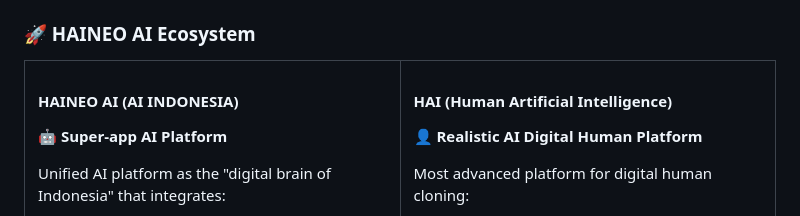
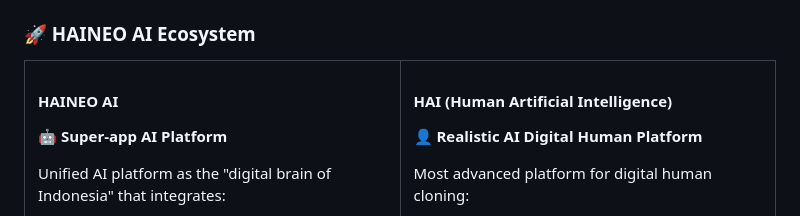
Before and after one commit to richkeyricks/richkeyrick-portfolio, a Markdown page: README.md, the part around the change. Drawn GitHub-style.

Commit message:
fix: remove Indonesian text (AI INDONESIA) from HAINEO AI section

```diff
--- a/README.md
+++ b/README.md
@@ -305,7 +305,7 @@
 <tr>
 <td width="50%">
 
-#### **HAINEO AI (AI INDONESIA)**
+#### **HAINEO AI**
 🤖 **Super-app AI Platform**
 
 Unified AI platform as the "digital brain of Indonesia" that integrates:
```
